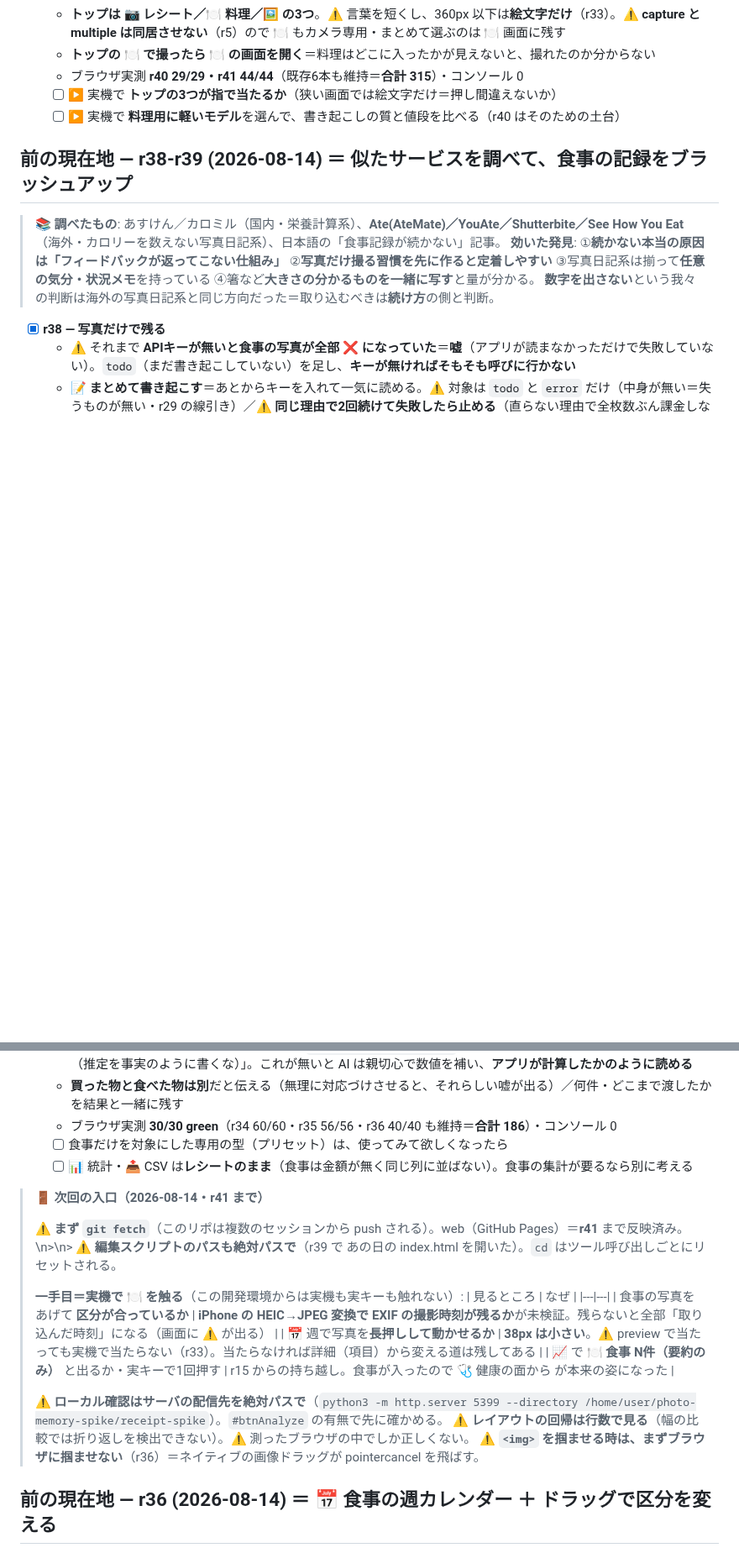
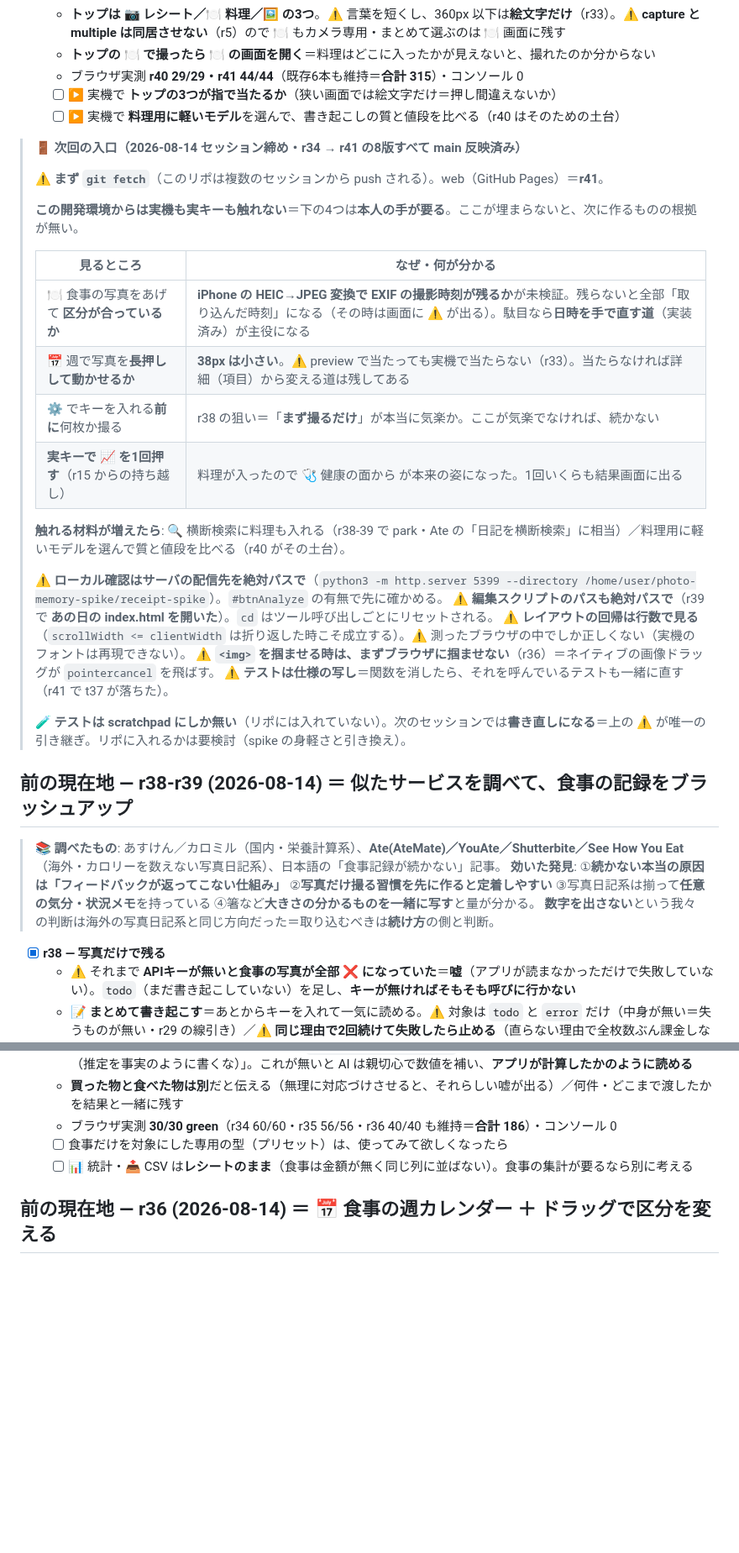
Before and after one commit to yutsutke/photo-memory-spike, a Markdown page: receipt-spike/TODO.md, 2 parts joined by grey strips. Shown at 84% size. Drawn GitHub-style; blank space fills up the shorter version.

```diff
--- a/receipt-spike/TODO.md
+++ b/receipt-spike/TODO.md
@@ -53,6 +53,29 @@ GitHub Pages 配下では あの日 web と同一オリジン＝IndexedDB / loca
   - [ ] ▶ 実機で **トップの3つが指で当たるか**（狭い画面では絵文字だけ＝押し間違えないか）
   - [ ] ▶ 実機で **料理用に軽いモデル**を選んで、書き起こしの質と値段を比べる（r40 はそのための土台）
 
+> 🚪 **次回の入口（2026-08-14 セッション締め・r34 → r41 の8版すべて main 反映済み）**
+>
+> ⚠ **まず `git fetch`**（このリポは複数のセッションから push される）。web（GitHub Pages）＝**r41**。
+>
+> **この開発環境からは実機も実キーも触れない**＝下の4つは**本人の手が要る**。ここが埋まらないと、次に作るものの根拠が無い。
+>
+> | 見るところ | なぜ・何が分かる |
+> |---|---|
+> | 🍽 食事の写真をあげて **区分が合っているか** | **iPhone の HEIC→JPEG 変換で EXIF の撮影時刻が残るか**が未検証。残らないと全部「取り込んだ時刻」になる（その時は画面に ⚠ が出る）。駄目なら**日時を手で直す道**（実装済み）が主役になる |
+> | 📅 週で写真を**長押しして動かせるか** | **38px は小さい**。⚠ preview で当たっても実機で当たらない（r33）。当たらなければ詳細（項目）から変える道は残してある |
+> | ⚙ でキーを入れる**前に**何枚か撮る | r38 の狙い＝「**まず撮るだけ**」が本当に気楽か。ここが気楽でなければ、続かない |
+> | **実キーで 📈 を1回押す**（r15 からの持ち越し） | 料理が入ったので 🩺 健康の面から が本来の姿になった。1回いくらも結果画面に出る |
+>
+> **触れる材料が増えたら**: 🔍 横断検索に料理も入れる（r38-39 で park・Ate の「日記を横断検索」に相当）／料理用に軽いモデルを選んで質と値段を比べる（r40 がその土台）。
+>
+> ⚠ **ローカル確認はサーバの配信先を絶対パスで**（`python3 -m http.server 5399 --directory /home/user/photo-memory-spike/receipt-spike`）。`#btnAnalyze` の有無で先に確かめる。
+> ⚠ **編集スクリプトのパスも絶対パスで**（r39 で **あの日の index.html を開いた**）。`cd` はツール呼び出しごとにリセットされる。
+> ⚠ **レイアウトの回帰は行数で見る**（`scrollWidth <= clientWidth` は折り返した時こそ成立する）。⚠ 測ったブラウザの中でしか正しくない（実機のフォントは再現できない）。
+> ⚠ **`<img>` を掴ませる時は、まずブラウザに掴ませない**（r36）＝ネイティブの画像ドラッグが `pointercancel` を飛ばす。
+> ⚠ **テストは仕様の写し**＝関数を消したら、それを呼んでいるテストも一緒に直す（r41 で t37 が落ちた）。
+>
+> 🧪 **テストは scratchpad にしか無い**（リポには入れていない）。次のセッションでは**書き直しになる**＝上の ⚠ が唯一の引き継ぎ。リポに入れるかは要検討（spike の身軽さと引き換え）。
+
 ## 前の現在地 — r38-r39 (2026-08-14) ＝ 似たサービスを調べて、食事の記録をブラッシュアップ
 
 > 📚 **調べたもの**: あすけん／カロミル（国内・栄養計算系）、**Ate(AteMate)／YouAte／Shutterbite／See How You Eat**（海外・カロリーを数えない写真日記系）、日本語の「食事記録が続かない」記事。
@@ -88,21 +111,6 @@ GitHub Pages 配下では あの日 web と同一オリジン＝IndexedDB / loca
   - ブラウザ実測 **30/30 green**（r34 60/60・r35 56/56・r36 40/40 も維持＝**合計 186**）・コンソール 0
   - [ ] 食事だけを対象にした専用の型（プリセット）は、使ってみて欲しくなったら
   - [ ] 📊 統計・📤 CSV は**レシートのまま**（食事は金額が無く同じ列に並ばない）。食事の集計が要るなら別に考える
-
-> 🚪 **次回の入口（2026-08-14・r41 まで）**
->
-> ⚠ **まず `git fetch`**（このリポは複数のセッションから push される）。web（GitHub Pages）＝**r41** まで反映済み。\n>\n> ⚠ **編集スクリプトのパスも絶対パスで**（r39 で あの日の index.html を開いた）。`cd` はツール呼び出しごとにリセットされる。
->
-> **一手目＝実機で 🍽 を触る**（この開発環境からは実機も実キーも触れない）:
-> | 見るところ | なぜ |
-> |---|---|
-> | 食事の写真をあげて **区分が合っているか** | **iPhone の HEIC→JPEG 変換で EXIF の撮影時刻が残るか**が未検証。残らないと全部「取り込んだ時刻」になる（画面に ⚠ が出る） |
-> | 📅 週で写真を**長押しして動かせるか** | **38px は小さい**。⚠ preview で当たっても実機で当たらない（r33）。当たらなければ詳細（項目）から変える道は残してある |
-> | 📈 で **🍽 食事 N件（要約のみ）** と出るか・実キーで1回押す | r15 からの持ち越し。食事が入ったので 🩺 健康の面から が本来の姿になった |
->
-> ⚠ **ローカル確認はサーバの配信先を絶対パスで**（`python3 -m http.server 5399 --directory /home/user/photo-memory-spike/receipt-spike`）。`#btnAnalyze` の有無で先に確かめる。
-> ⚠ **レイアウトの回帰は行数で見る**（幅の比較では折り返しを検出できない）。⚠ 測ったブラウザの中でしか正しくない。
-> ⚠ **`<img>` を掴ませる時は、まずブラウザに掴ませない**（r36）＝ネイティブの画像ドラッグが pointercancel を飛ばす。
 
 ## 前の現在地 — r36 (2026-08-14) ＝ 📅 食事の週カレンダー ＋ ドラッグで区分を変える
 
```
Also changed, not shown: other parts of receipt-spike/TODO.md (+23 -3 lines).
